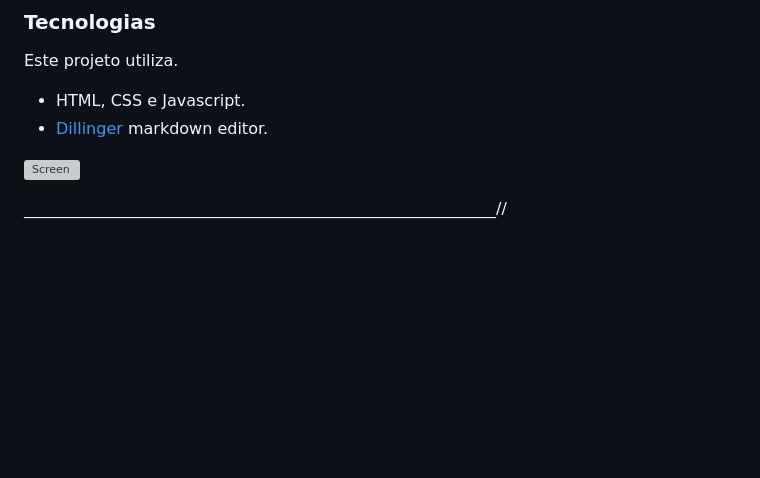
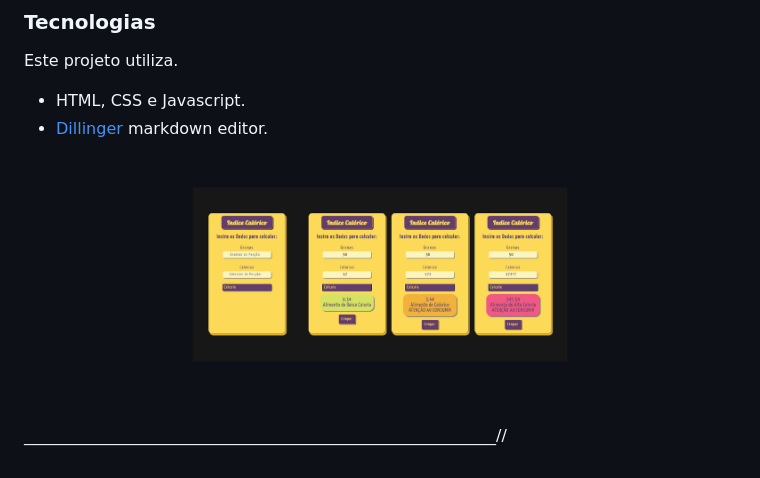
Before and after one commit to izichtl/indicecalorico, a Markdown page: README.md, the part around the change. GitHub-like rendering; pictures changed too: img/indicecalorico.png; blank space fills up the shorter version; grey boxes are pictures that could not be loaded.

Commit message:
ajuste de imagem

```diff
--- a/README.md
+++ b/README.md
@@ -10,7 +10,7 @@ Este projeto utiliza.
 * HTML, CSS e Javascript.
 * [Dillinger](http://dillinger.io) markdown editor.
 
-![Screen](/img/indicecalorico.jpg "Screen com resultados")
+![Screen](/img/indicecalorico.png "Screen com resultados")
 
 
 
```
